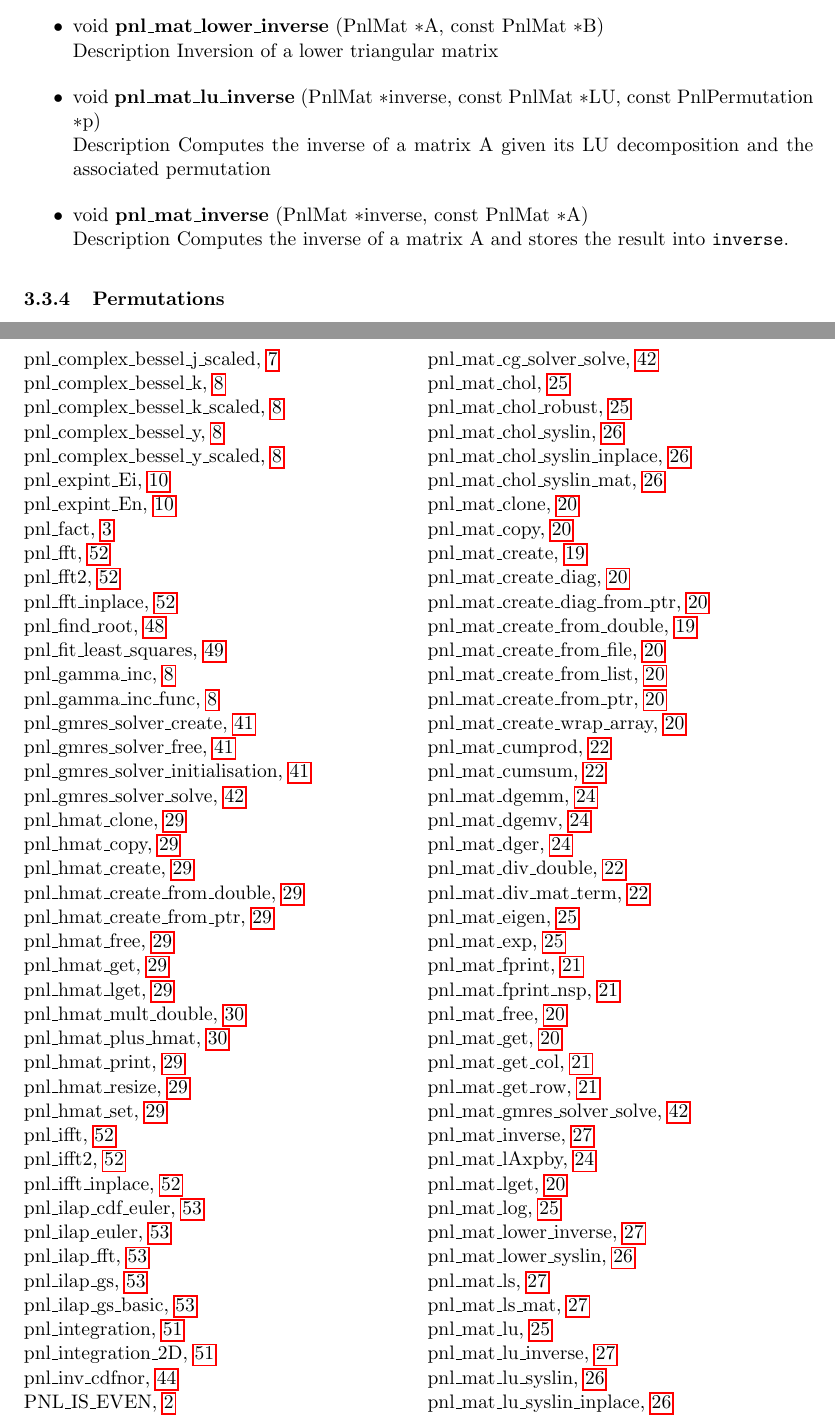
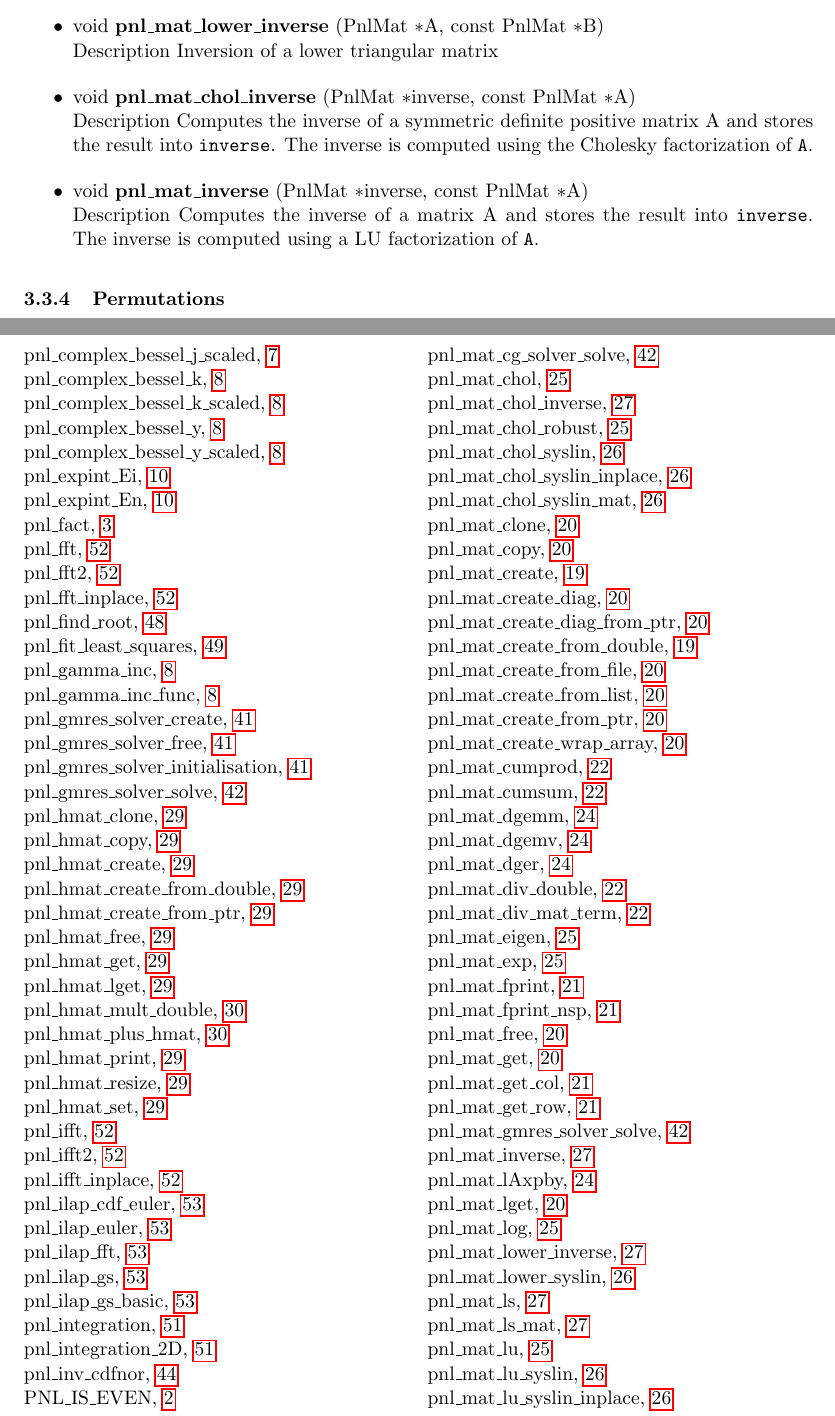
Before and after one commit to pnlnum/pnl, a LaTeX document (doc/libpnl/man/pnl-manual.tex, which reads doc/libpnl/man/linear_algebra.tex): two parts of pages 29 and 59 of 62, joined at a grey line, cut so that both start at the same text. Compiled offline with pdfLaTeX.

Commit message:
matrix inversion
git-svn-id: svn+ssh://scm.gforge.inria.fr/svn/pnl/trunk@133 94367915-3dfb-0310-9a54-a1fefb3e5df9

```diff
--- a/doc/libpnl/man/linear_algebra.tex
+++ b/doc/libpnl/man/linear_algebra.tex
@@ -1007,16 +1007,17 @@ invert the system matrix because it is much longer.
     const \refstruct{PnlMat} $\ast$B}
   \sshortdescribe Inversion of a lower triangular matrix
 
-\item \describefun{void}{pnl_mat_lu_inverse}{\refstruct{PnlMat}
-    $\ast$inverse, const \refstruct{PnlMat}
-    $\ast$LU, const \refstruct{PnlPermutation} $\ast$p}
-  \sshortdescribe Computes the inverse of a matrix A given its LU
-  decomposition and the associated permutation
+\item \describefun{void}{pnl_mat_chol_inverse}{\refstruct{PnlMat}
+    $\ast$inverse, const \refstruct{PnlMat} $\ast$A}
+  \sshortdescribe Computes the inverse of a symmetric definite positive matrix
+  A and stores the result into \var{inverse}. The inverse is computed using the
+  Cholesky factorization of \var{A}.
 
 \item \describefun{void}{pnl_mat_inverse}{\refstruct{PnlMat}
     $\ast$inverse, const \refstruct{PnlMat} $\ast$A}
   \sshortdescribe Computes the inverse of a matrix A and stores the result
-  into \var{inverse}.
+  into \var{inverse}. The inverse is computed using a LU factorization of
+  \var{A}.
 \end{itemize}
 
 \subsubsection{Permutations}
```
Also changed, not shown: doc/libpnl/man/linear_algebra.tex (4 more changed lines).
